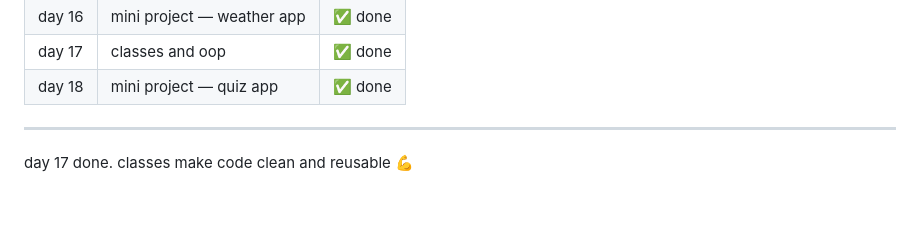
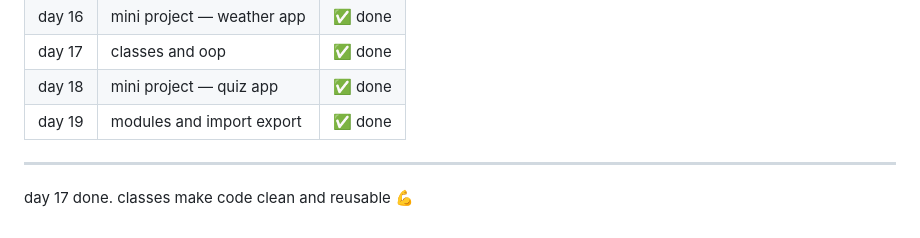
Before and after one commit to kiranmv002/js-from-zero, a Markdown page: README.md, the part around the change. Drawn GitHub-style.

```diff
--- a/README.md
+++ b/README.md
@@ -288,7 +288,7 @@ files → `01-basics/modules/`
 | day 16 | mini project — weather app       | ✅ done |
 | day 17 | classes and oop                  | ✅ done |
 | day 18 | mini project — quiz app          | ✅ done |
-
+| day 19 | modules and import export        | ✅ done |
 ---
 
 day 17 done. classes make code clean and reusable 💪
```
